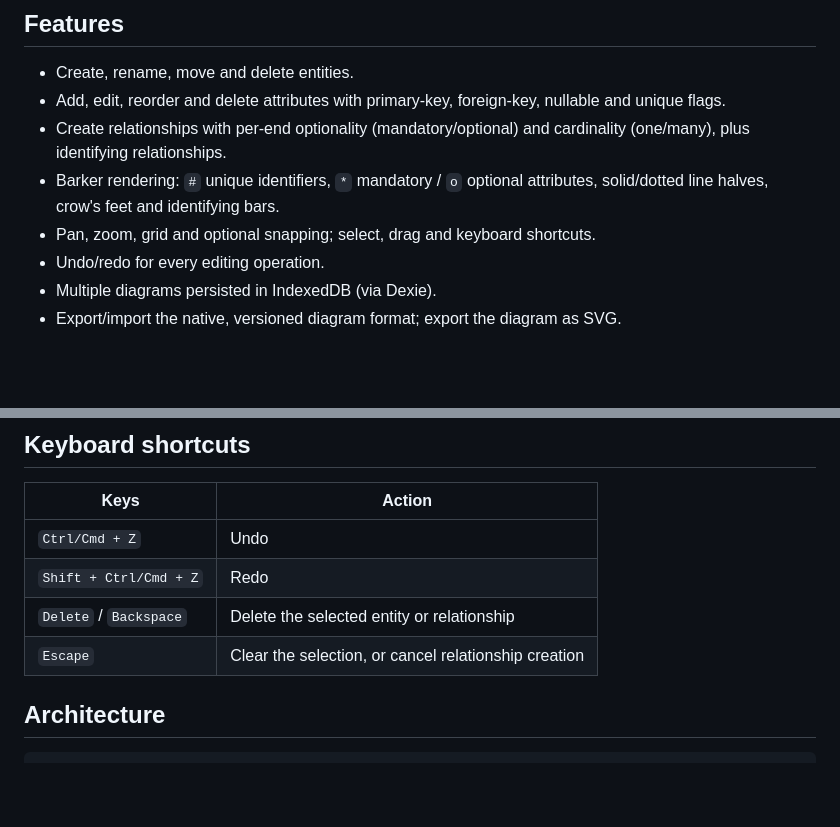
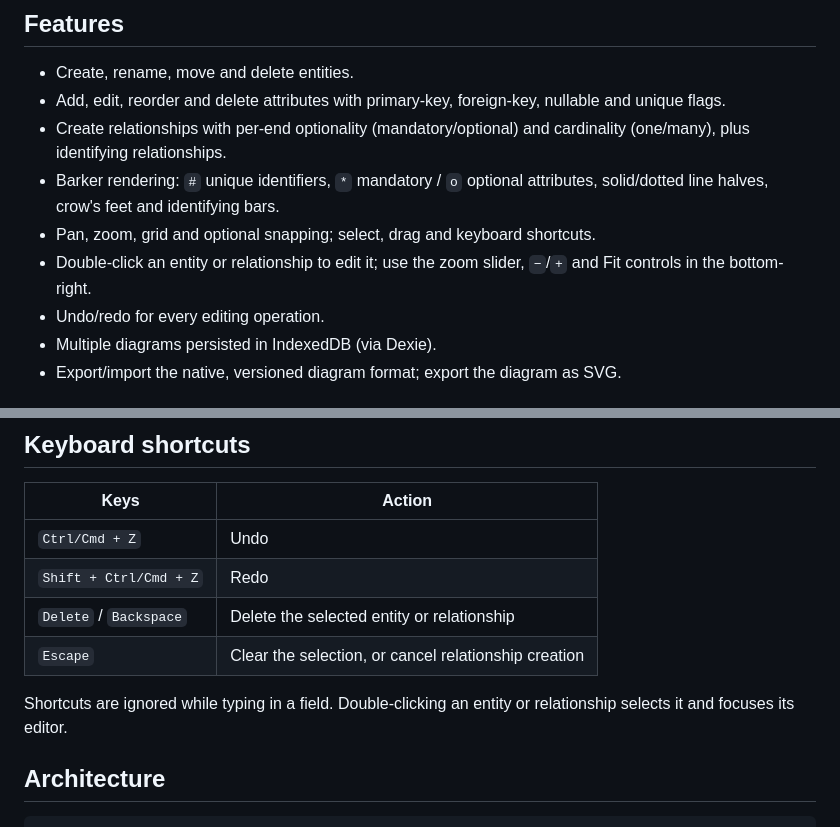
Before and after one commit to DevAldrete/barkerish, a Markdown page: README.md, 2 parts joined by grey strips. Rendered like a GitHub page; blank space fills up the shorter version.

Commit message:
docs: note double-click editing and zoom controls

```diff
--- a/README.md
+++ b/README.md
@@ -9,6 +9,7 @@ A local-first web application for creating and editing **Entity Relationship Dia
 - Create relationships with per-end optionality (mandatory/optional) and cardinality (one/many), plus identifying relationships.
 - Barker rendering: `#` unique identifiers, `*` mandatory / `o` optional attributes, solid/dotted line halves, crow's feet and identifying bars.
 - Pan, zoom, grid and optional snapping; select, drag and keyboard shortcuts.
+- Double-click an entity or relationship to edit it; use the zoom slider, `−`/`+` and Fit controls in the bottom-right.
 - Undo/redo for every editing operation.
 - Multiple diagrams persisted in IndexedDB (via Dexie).
 - Export/import the native, versioned diagram format; export the diagram as SVG.
@@ -34,6 +35,8 @@ A local-first web application for creating and editing **Entity Relationship Dia
 | `Shift + Ctrl/Cmd + Z` | Redo                                                 |
 | `Delete` / `Backspace` | Delete the selected entity or relationship           |
 | `Escape`               | Clear the selection, or cancel relationship creation |
+
+Shortcuts are ignored while typing in a field. Double-clicking an entity or relationship selects it and focuses its editor.
 
 ## Architecture
 
```
